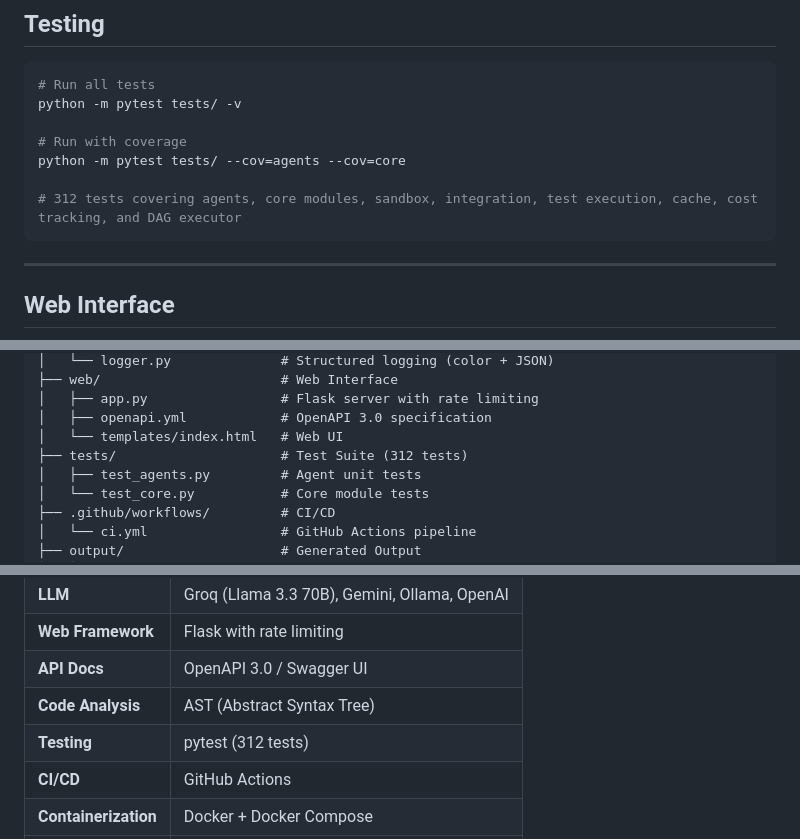
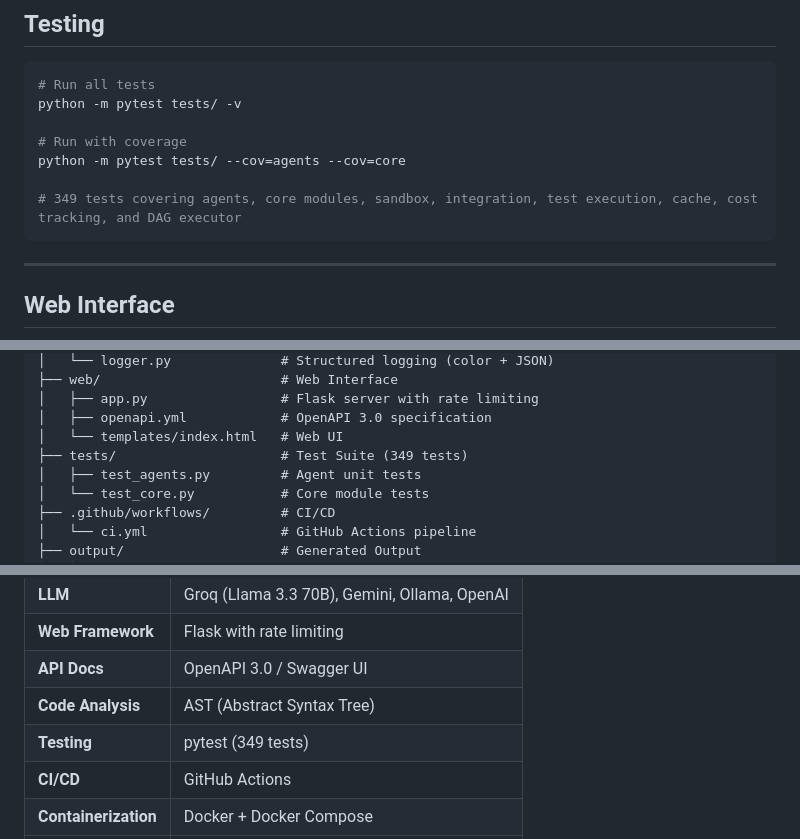
Before and after one commit to josepeon/multi_agent_planner, a Markdown page: README.md, 3 parts joined by grey strips. Drawn GitHub-style.

Commit message:
Docs: update test counts to 349, add Round 4 hardening log
Co-Authored-By: Claude Fable 5 <noreply@anthropic.com>

````diff
--- a/README.md
+++ b/README.md
@@ -177,7 +177,7 @@ python -m pytest tests/ -v
 # Run with coverage
 python -m pytest tests/ --cov=agents --cov=core
 
-# 312 tests covering agents, core modules, sandbox, integration, test execution, cache, cost tracking, and DAG executor
+# 349 tests covering agents, core modules, sandbox, integration, test execution, cache, cost tracking, and DAG executor
 ```
 
 ---
@@ -242,7 +242,7 @@ multi_agent_planner/
 │   ├── app.py                 # Flask server with rate limiting
 │   ├── openapi.yml            # OpenAPI 3.0 specification
 │   └── templates/index.html   # Web UI
-├── tests/                     # Test Suite (312 tests)
+├── tests/                     # Test Suite (349 tests)
 │   ├── test_agents.py         # Agent unit tests
 │   └── test_core.py           # Core module tests
 ├── .github/workflows/         # CI/CD
@@ -380,7 +380,7 @@ output/project/
 | **Web Framework** | Flask with rate limiting |
 | **API Docs** | OpenAPI 3.0 / Swagger UI |
 | **Code Analysis** | AST (Abstract Syntax Tree) |
-| **Testing** | pytest (312 tests) |
+| **Testing** | pytest (349 tests) |
 | **CI/CD** | GitHub Actions |
 | **Containerization** | Docker + Docker Compose |
 | **Concurrency** | ThreadPoolExecutor |
````
Also changed, not shown: IMPROVEMENTS.md (+36 -0 lines).
